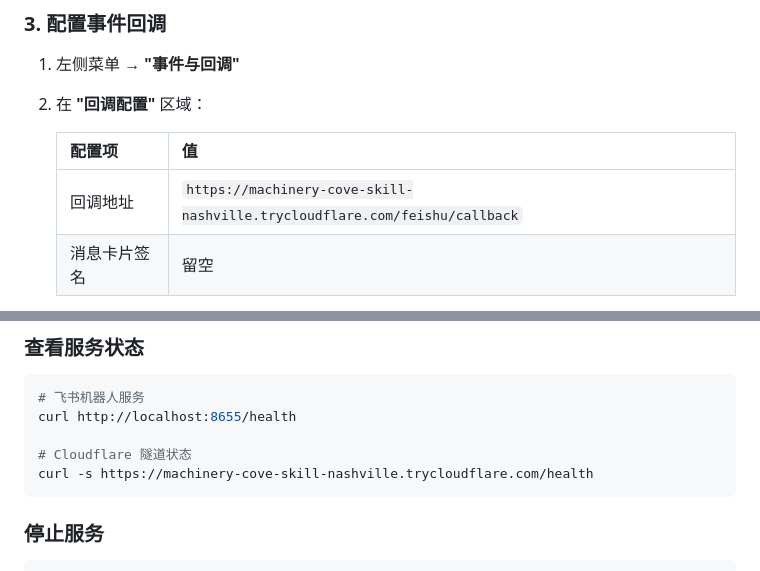
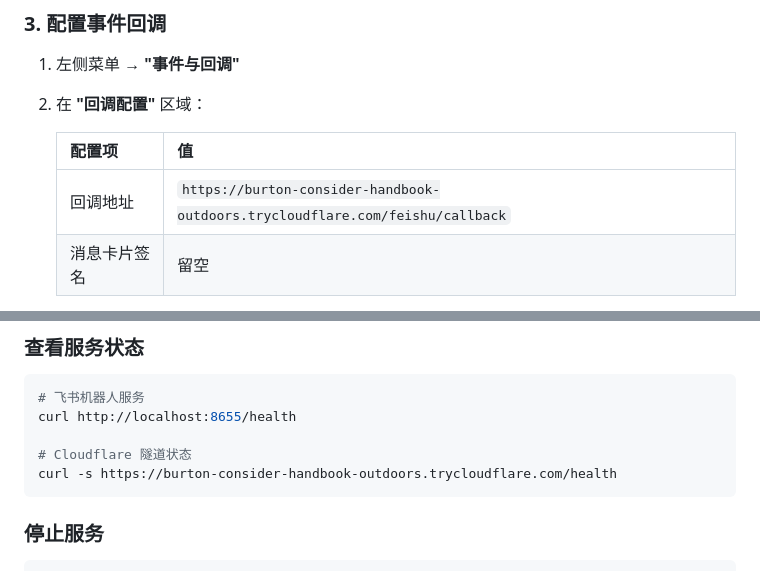
Before and after one commit to letern1ty/hermes-agent-chat-cli, a Markdown page: feishu_setup_guide.md, 2 parts joined by grey strips. Rendered like a GitHub page.

Commit message:
auto: sync 2026-04-29 21:17:26

````diff
--- a/feishu_setup_guide.md
+++ b/feishu_setup_guide.md
@@ -31,7 +31,7 @@
 
    | 配置项 | 值 |
    |--------|-----|
-   | 回调地址 | `https://machinery-cove-skill-nashville.trycloudflare.com/feishu/callback` |
+   | 回调地址 | `https://burton-consider-handbook-outdoors.trycloudflare.com/feishu/callback` |
    | 消息卡片签名 | 留空 |
 
 3. 点 **"保存"**
@@ -95,7 +95,7 @@ bash run_feishu.sh
 curl http://localhost:8655/health
 
 # Cloudflare 隧道状态
-curl -s https://machinery-cove-skill-nashville.trycloudflare.com/health
+curl -s https://burton-consider-handbook-outdoors.trycloudflare.com/health
 ```
 
 ### 停止服务
````
